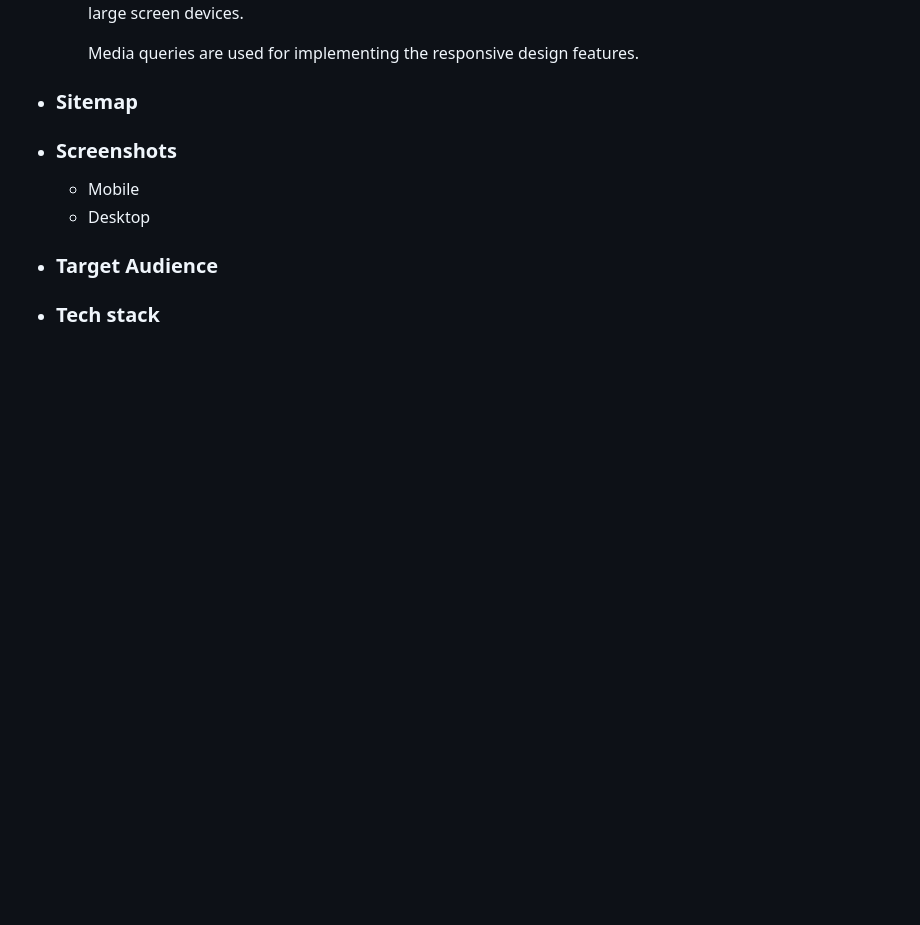
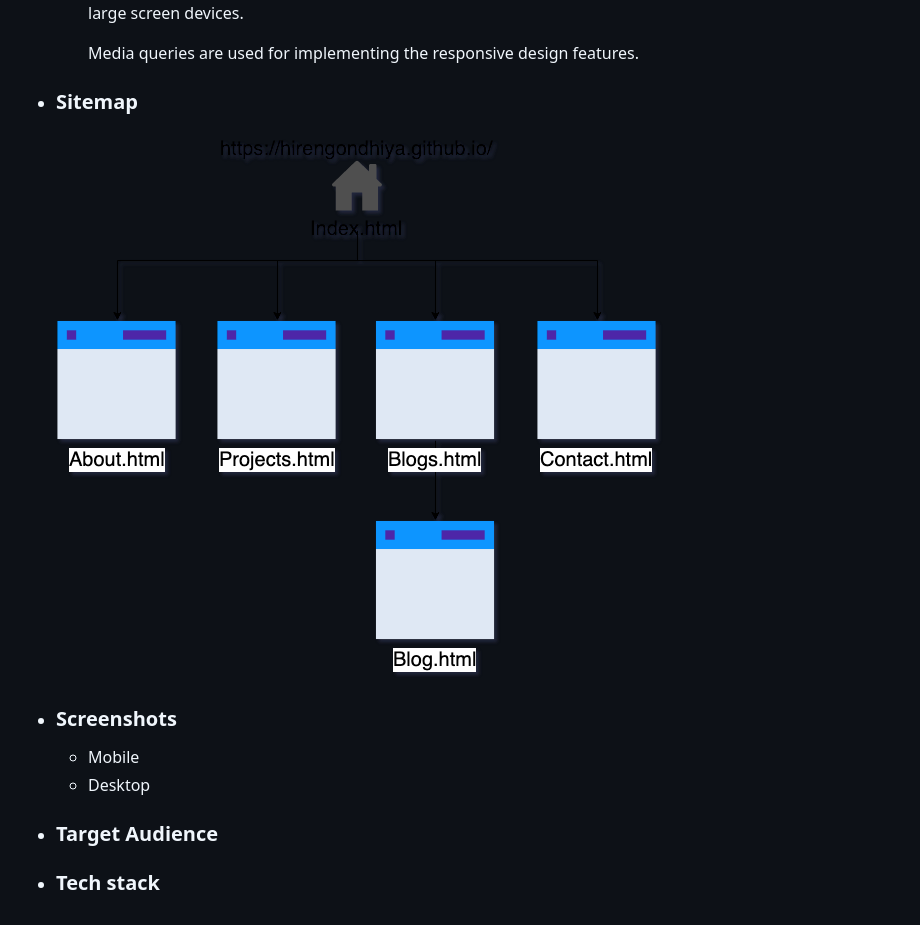
Before and after one commit to hirengondhiya/hirengondhiya.github.io, a Markdown page: README.md, the part around the change. Rendered like a GitHub page; pictures changed too: docs/sitemap.png (added); blank space fills up the shorter version.

Commit message:
Added sitemap

```diff
--- a/README.md
+++ b/README.md
@@ -129,6 +129,9 @@
         Media queries are used for implementing the responsive design features.
 
 - ### Sitemap
+
+    ![site map](./docs/sitemap.png)
+
 - ### Screenshots
     - Mobile
     - Desktop
```
